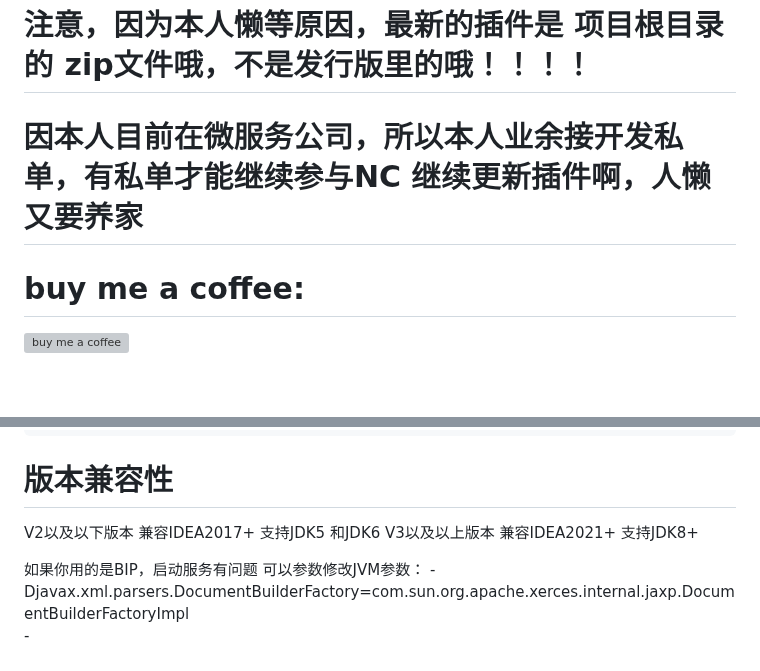
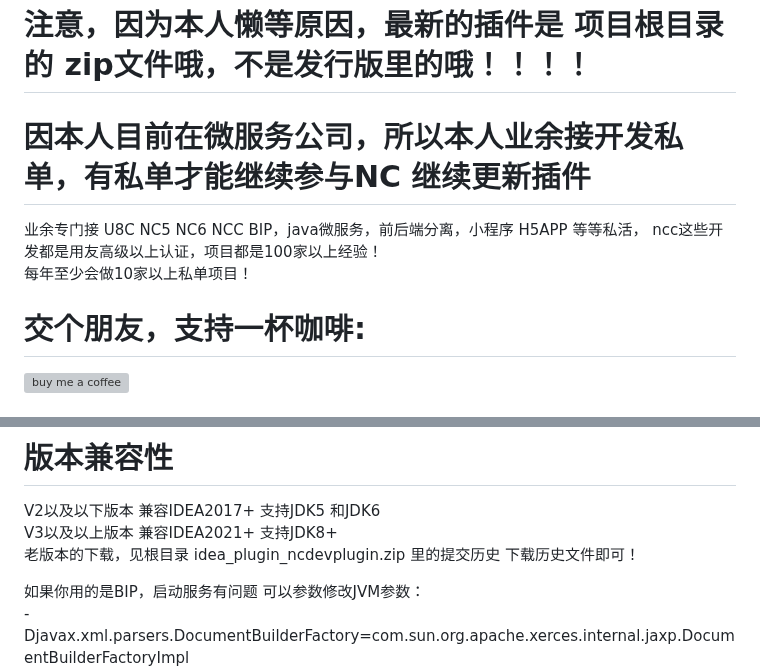
Before and after one commit to airh2o/idea_plugin_ncdevplugin, a Markdown page: README.md, 2 parts joined by grey strips. Rendered like a GitHub page; blank space fills up the shorter version; grey boxes are pictures that could not be loaded.

Commit message:
update-优化readme文档

```diff
--- a/README.md
+++ b/README.md
@@ -5,10 +5,11 @@ Yonyou NC5x or U8Cloud or NC6x or NCCloud or YonBIP Idea devtool Plugin
 
 # 注意，因为本人懒等原因，最新的插件是 项目根目录的 zip文件哦，不是发行版里的哦！！！！
 
-# 因本人目前在微服务公司，所以本人业余接开发私单，有私单才能继续参与NC 继续更新插件啊，人懒又要养家
+# 因本人目前在微服务公司，所以本人业余接开发私单，有私单才能继续参与NC 继续更新插件
+ 业余专门接 U8C NC5 NC6 NCC BIP，java微服务，前后端分离，小程序 H5APP 等等私活， ncc这些开发都是用友高级以上认证，项目都是100家以上经验！
+ 每年至少会做10家以上私单项目！
 
-# buy me a coffee:
-
+# 交个朋友，支持一杯咖啡:
 <img width="200px" height="200px" src="https://s1.ax1x.com/2020/03/30/GeyNdI.md.png"  alt="buy me a coffee"  />
 
 # 插件截图
@@ -232,6 +233,7 @@ onleyFullSql=true
 # 版本兼容性
 V2以及以下版本 兼容IDEA2017+ 支持JDK5 和JDK6
 V3以及以上版本 兼容IDEA2021+ 支持JDK8+
+老版本的下载，见根目录 idea_plugin_ncdevplugin.zip 里的提交历史 下载历史文件即可！
 
 如果你用的是BIP，启动服务有问题 可以参数修改JVM参数：
 -Djavax.xml.parsers.DocumentBuilderFactory=com.sun.org.apache.xerces.internal.jaxp.DocumentBuilderFactoryImpl
```
